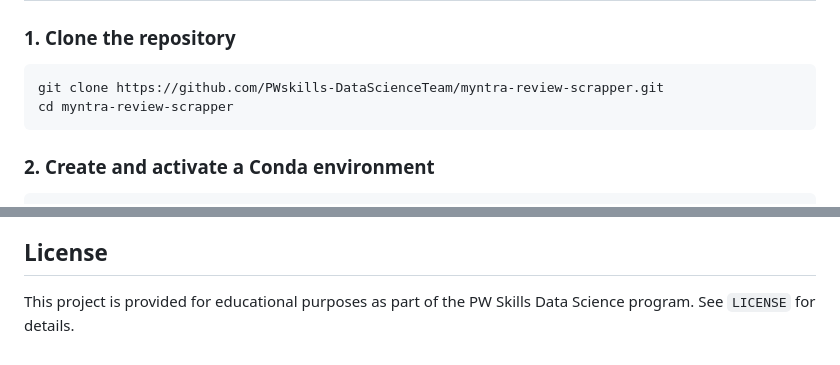
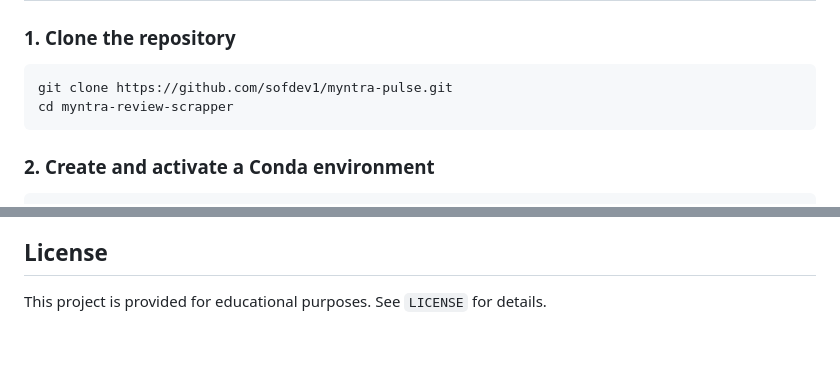
Before and after one commit to sofdev1/myntra-pulse, a Markdown page: README.md, 2 parts joined by grey strips. Rendered like a GitHub page.

Commit message:
Update repository link and license information
Updated repository link and modified license statement.

````diff
--- a/README.md
+++ b/README.md
@@ -80,7 +80,7 @@ myntra-review-scrapper/
 ### 1. Clone the repository
 
 ```bash
-git clone https://github.com/PWskills-DataScienceTeam/myntra-review-scrapper.git
+git clone https://github.com/sofdev1/myntra-pulse.git
 cd myntra-review-scrapper
 ```
 
@@ -170,5 +170,5 @@ pytest
 
 ## License
 
-This project is provided for educational purposes as part of the PW
-Skills Data Science program. See `LICENSE` for details.
+This project is provided for educational purposes.
+See `LICENSE` for details.
````
